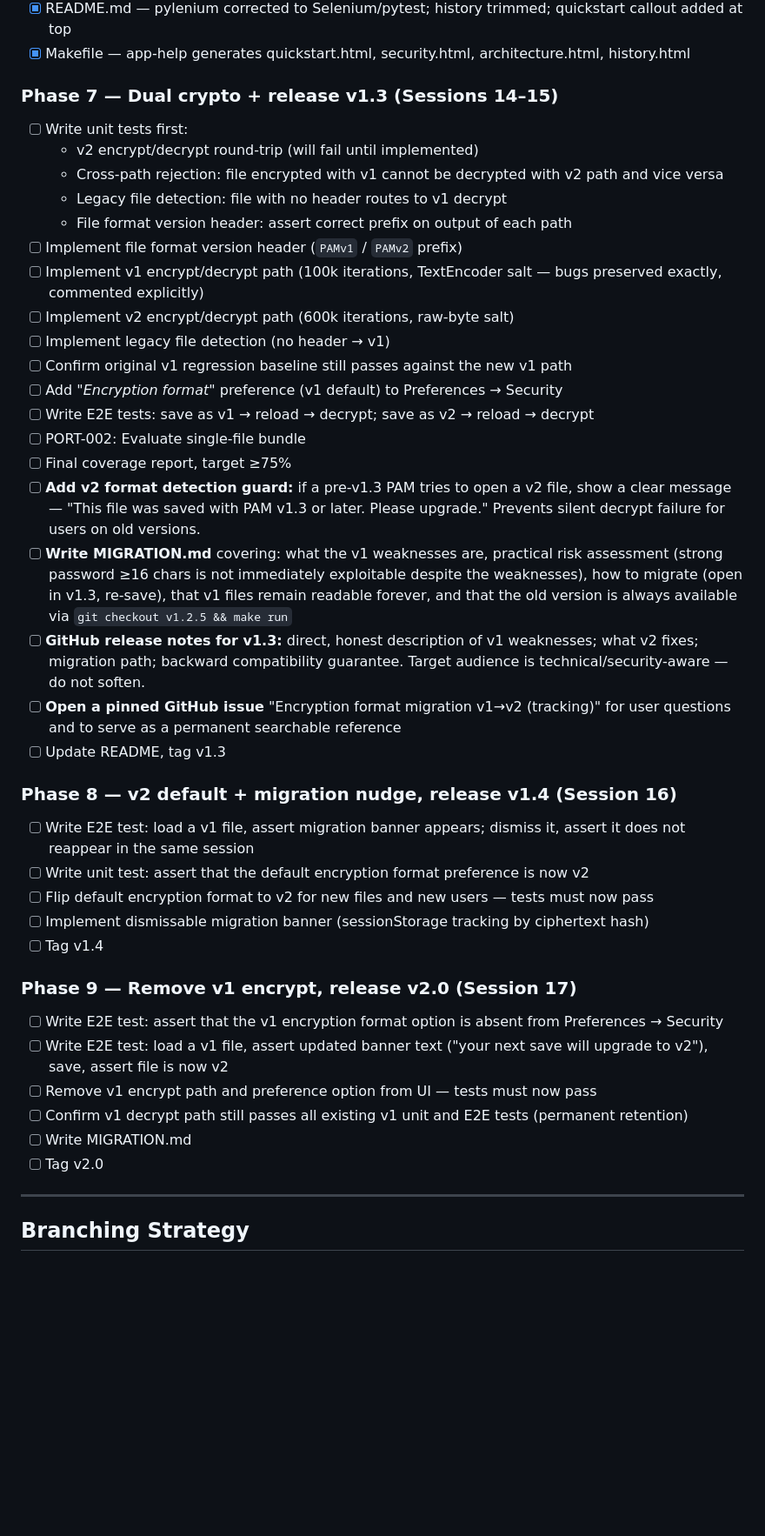
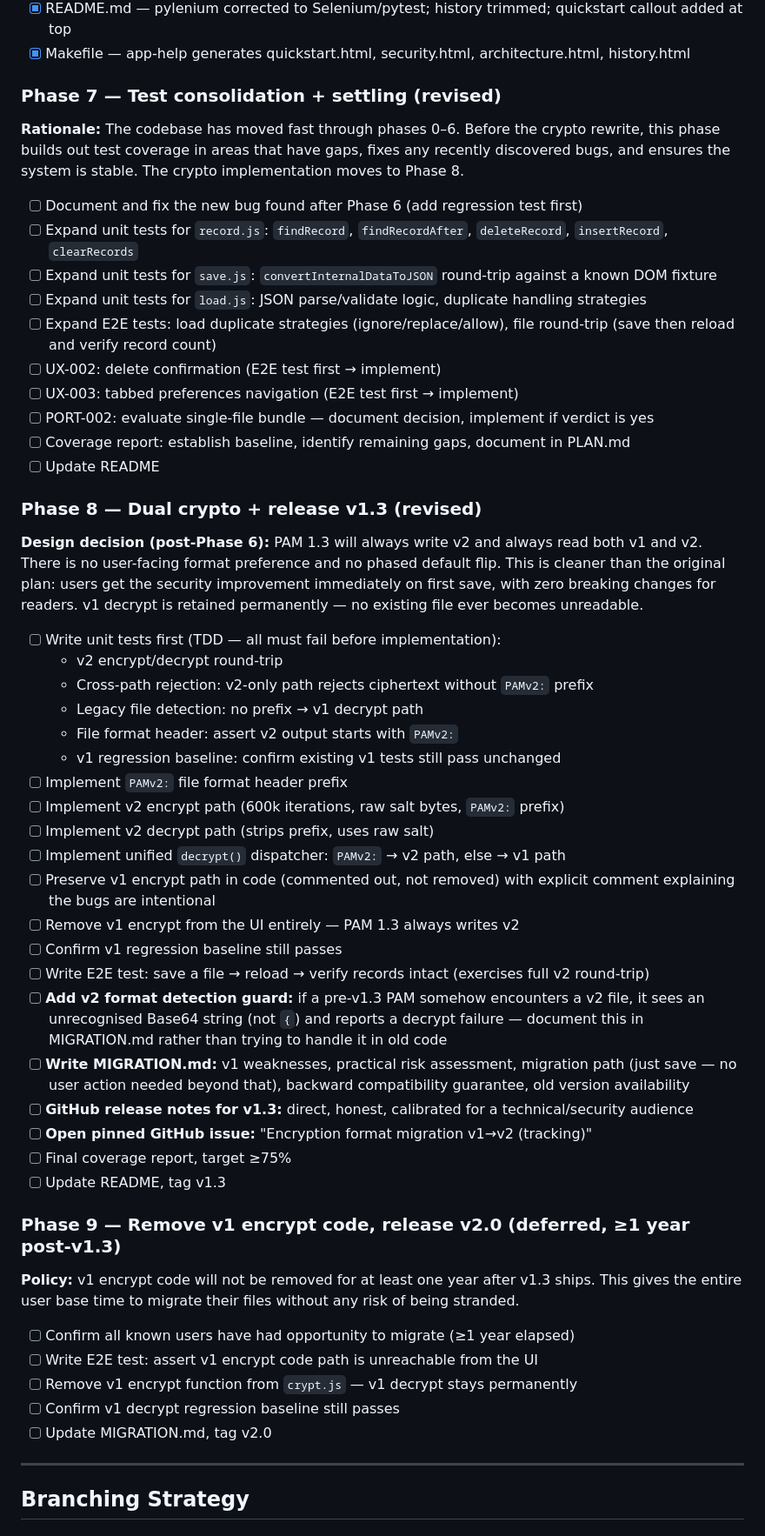
Before and after one commit to jlinoff/pam, a Markdown page: PLAN.md, the part around one of its changes. Shown at 87% size. GitHub-like rendering; blank space fills up the shorter version.

Commit message:
PLAN.md v2.0: Phase 7 is test consolidation; Phase 8 is dual crypto with v2-always-write; Phase 9 deferred ≥1 year

```diff
--- a/PLAN.md
+++ b/PLAN.md
@@ -489,41 +489,64 @@ Tests for each fix are written first. The fix is then implemented to make them p
 - [x] README.md — pylenium corrected to Selenium/pytest; history trimmed; quickstart callout added at top
 - [x] Makefile — app-help generates quickstart.html, security.html, architecture.html, history.html
 
-### Phase 7 — Dual crypto + release v1.3 (Sessions 14–15)
-- [ ] Write unit tests first:
-  - v2 encrypt/decrypt round-trip (will fail until implemented)
-  - Cross-path rejection: file encrypted with v1 cannot be decrypted with v2 path and vice versa
-  - Legacy file detection: file with no header routes to v1 decrypt
-  - File format version header: assert correct prefix on output of each path
-- [ ] Implement file format version header (`PAMv1` / `PAMv2` prefix)
-- [ ] Implement v1 encrypt/decrypt path (100k iterations, TextEncoder salt — bugs preserved exactly, commented explicitly)
-- [ ] Implement v2 encrypt/decrypt path (600k iterations, raw-byte salt)
-- [ ] Implement legacy file detection (no header → v1)
-- [ ] Confirm original v1 regression baseline still passes against the new v1 path
-- [ ] Add *"Encryption format"* preference (v1 default) to Preferences → Security
-- [ ] Write E2E tests: save as v1 → reload → decrypt; save as v2 → reload → decrypt
-- [ ] PORT-002: Evaluate single-file bundle
+### Phase 7 — Test consolidation + settling (revised)
+
+**Rationale:** The codebase has moved fast through phases 0–6. Before the
+crypto rewrite, this phase builds out test coverage in areas that have gaps,
+fixes any recently discovered bugs, and ensures the system is stable.
+The crypto implementation moves to Phase 8.
+
+- [ ] Document and fix the new bug found after Phase 6 (add regression test first)
+- [ ] Expand unit tests for `record.js`: `findRecord`, `findRecordAfter`, `deleteRecord`, `insertRecord`, `clearRecords`
+- [ ] Expand unit tests for `save.js`: `convertInternalDataToJSON` round-trip against a known DOM fixture
+- [ ] Expand unit tests for `load.js`: JSON parse/validate logic, duplicate handling strategies
+- [ ] Expand E2E tests: load duplicate strategies (ignore/replace/allow), file round-trip (save then reload and verify record count)
+- [ ] UX-002: delete confirmation (E2E test first → implement)
+- [ ] UX-003: tabbed preferences navigation (E2E test first → implement)
+- [ ] PORT-002: evaluate single-file bundle — document decision, implement if verdict is yes
+- [ ] Coverage report: establish baseline, identify remaining gaps, document in PLAN.md
+- [ ] Update README
+
+### Phase 8 — Dual crypto + release v1.3 (revised)
+
+**Design decision (post-Phase 6):** PAM 1.3 will always write v2 and always
+read both v1 and v2. There is no user-facing format preference and no phased
+default flip. This is cleaner than the original plan: users get the security
+improvement immediately on first save, with zero breaking changes for readers.
+v1 decrypt is retained permanently — no existing file ever becomes unreadable.
+
+- [ ] Write unit tests first (TDD — all must fail before implementation):
+  - v2 encrypt/decrypt round-trip
+  - Cross-path rejection: v2-only path rejects ciphertext without `PAMv2:` prefix
+  - Legacy file detection: no prefix → v1 decrypt path
+  - File format header: assert v2 output starts with `PAMv2:`
+  - v1 regression baseline: confirm existing v1 tests still pass unchanged
+- [ ] Implement `PAMv2:` file format header prefix
+- [ ] Implement v2 encrypt path (600k iterations, raw salt bytes, `PAMv2:` prefix)
+- [ ] Implement v2 decrypt path (strips prefix, uses raw salt)
+- [ ] Implement unified `decrypt()` dispatcher: `PAMv2:` → v2 path, else → v1 path
+- [ ] Preserve v1 encrypt path in code (commented out, not removed) with explicit comment explaining the bugs are intentional
+- [ ] Remove v1 encrypt from the UI entirely — PAM 1.3 always writes v2
+- [ ] Confirm v1 regression baseline still passes
+- [ ] Write E2E test: save a file → reload → verify records intact (exercises full v2 round-trip)
+- [ ] **Add v2 format detection guard:** if a pre-v1.3 PAM somehow encounters a v2 file, it sees an unrecognised Base64 string (not `{`) and reports a decrypt failure — document this in MIGRATION.md rather than trying to handle it in old code
+- [ ] **Write MIGRATION.md:** v1 weaknesses, practical risk assessment, migration path (just save — no user action needed beyond that), backward compatibility guarantee, old version availability
+- [ ] **GitHub release notes for v1.3:** direct, honest, calibrated for a technical/security audience
+- [ ] **Open pinned GitHub issue:** "Encryption format migration v1→v2 (tracking)"
 - [ ] Final coverage report, target ≥75%
-- [ ] **Add v2 format detection guard:** if a pre-v1.3 PAM tries to open a v2 file, show a clear message — "This file was saved with PAM v1.3 or later. Please upgrade." Prevents silent decrypt failure for users on old versions.
-- [ ] **Write MIGRATION.md** covering: what the v1 weaknesses are, practical risk assessment (strong password ≥16 chars is not immediately exploitable despite the weaknesses), how to migrate (open in v1.3, re-save), that v1 files remain readable forever, and that the old version is always available via `git checkout v1.2.5 && make run`
-- [ ] **GitHub release notes for v1.3:** direct, honest description of v1 weaknesses; what v2 fixes; migration path; backward compatibility guarantee. Target audience is technical/security-aware — do not soften.
-- [ ] **Open a pinned GitHub issue** "Encryption format migration v1→v2 (tracking)" for user questions and to serve as a permanent searchable reference
 - [ ] Update README, tag v1.3
 
-### Phase 8 — v2 default + migration nudge, release v1.4 (Session 16)
-- [ ] Write E2E test: load a v1 file, assert migration banner appears; dismiss it, assert it does not reappear in the same session
-- [ ] Write unit test: assert that the default encryption format preference is now v2
-- [ ] Flip default encryption format to v2 for new files and new users — tests must now pass
-- [ ] Implement dismissable migration banner (sessionStorage tracking by ciphertext hash)
-- [ ] Tag v1.4
+### Phase 9 — Remove v1 encrypt code, release v2.0 (deferred, ≥1 year post-v1.3)
 
-### Phase 9 — Remove v1 encrypt, release v2.0 (Session 17)
-- [ ] Write E2E test: assert that the v1 encryption format option is absent from Preferences → Security
-- [ ] Write E2E test: load a v1 file, assert updated banner text ("your next save will upgrade to v2"), save, assert file is now v2
-- [ ] Remove v1 encrypt path and preference option from UI — tests must now pass
-- [ ] Confirm v1 decrypt path still passes all existing v1 unit and E2E tests (permanent retention)
-- [ ] Write MIGRATION.md
-- [ ] Tag v2.0
+**Policy:** v1 encrypt code will not be removed for at least one year after v1.3
+ships. This gives the entire user base time to migrate their files without any
+risk of being stranded.
+
+- [ ] Confirm all known users have had opportunity to migrate (≥1 year elapsed)
+- [ ] Write E2E test: assert v1 encrypt code path is unreachable from the UI
+- [ ] Remove v1 encrypt function from `crypt.js` — v1 decrypt stays permanently
+- [ ] Confirm v1 decrypt regression baseline still passes
+- [ ] Update MIGRATION.md, tag v2.0
 
 ---
 
```
Also changed, not shown: other parts of PLAN.md (+3 -3 lines).
